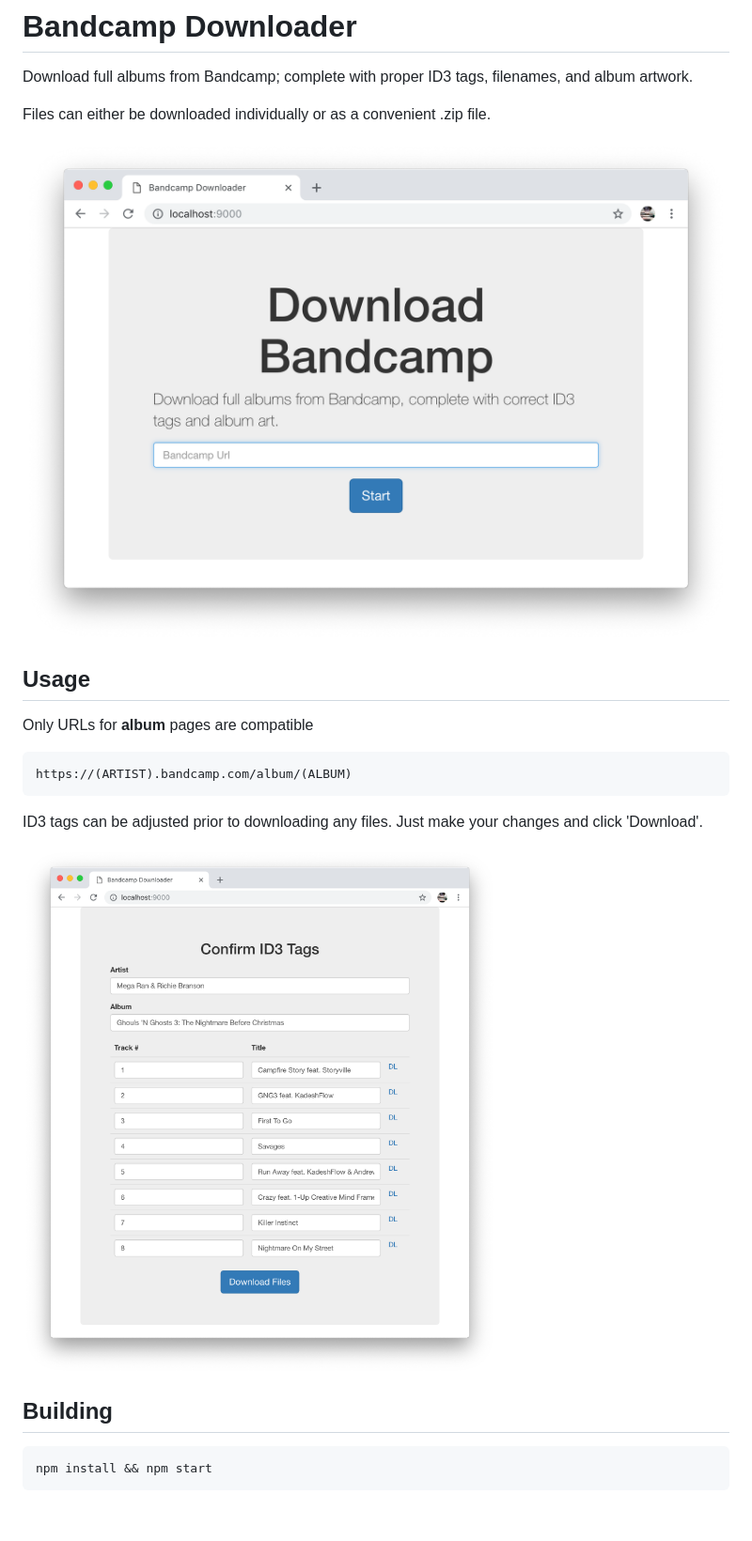
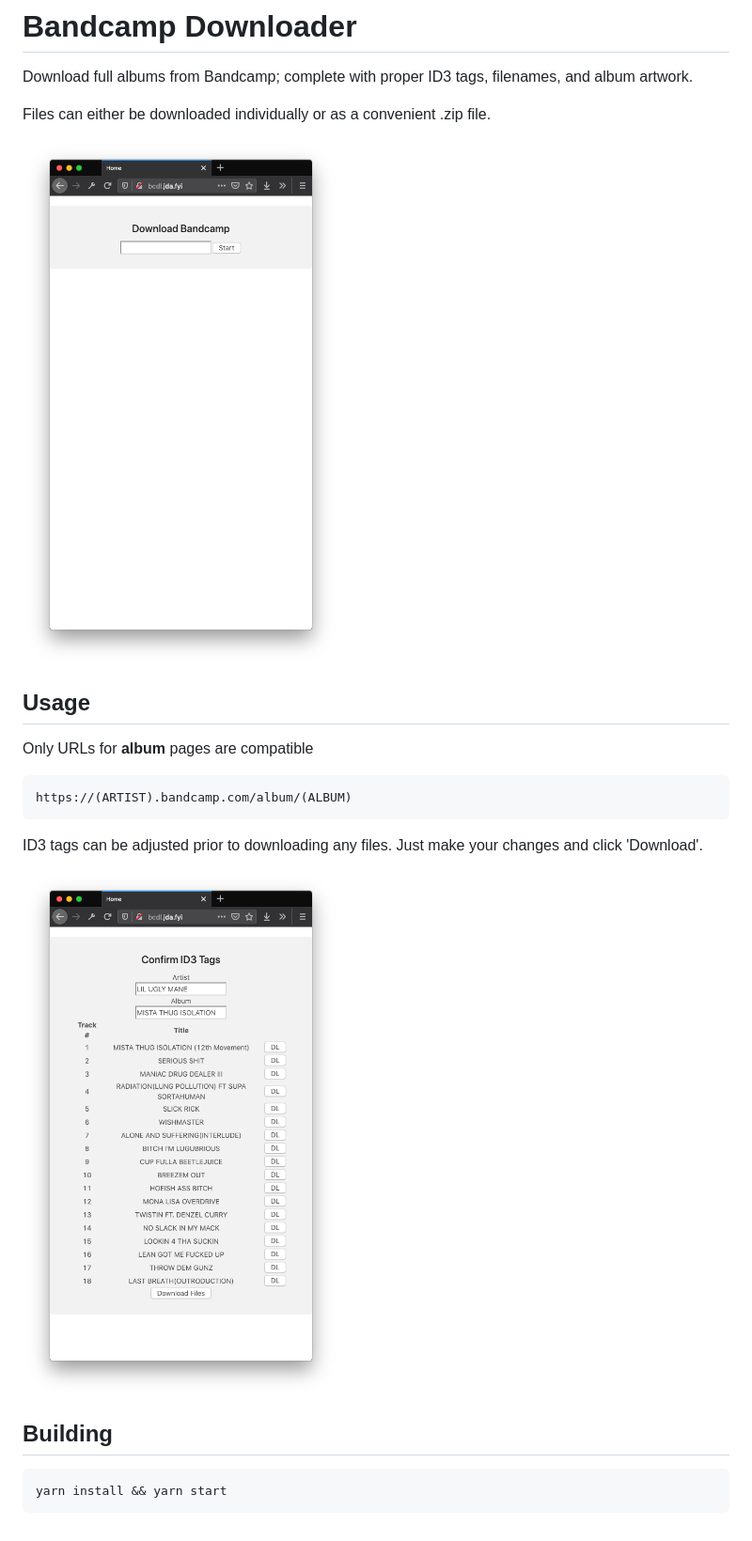
Before and after one commit to JK3Y/bandcamp-downloader, a Markdown page: README.md, the part around the change. Shown: that part at 94% size. Rendered like a GitHub page; pictures changed too: screenshots/confirm.png, screenshots/index.png.

````diff
--- a/README.md
+++ b/README.md
@@ -18,5 +18,5 @@ ID3 tags can be adjusted prior to downloading any files. Just make your changes
 
 ## Building
 ```
-npm install && npm start
+yarn install && yarn start
 ```
````
Also changed, not shown: public/images/loading.gif (deleted), 16 other files.
